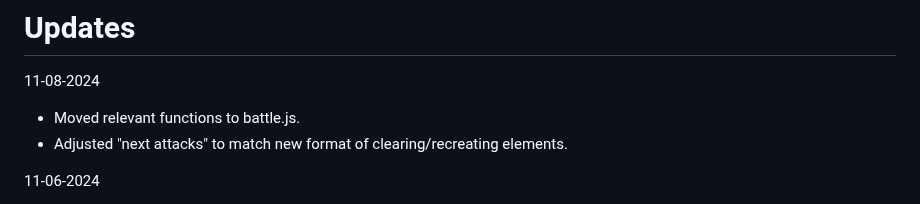
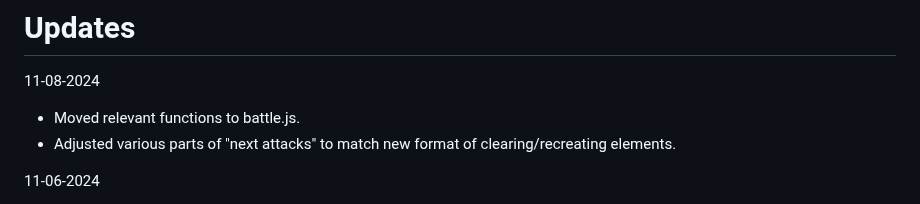
Before and after one commit to Twaddler01/rpg_similitude, a Markdown page: README.md, the part around the change. GitHub-like rendering.

```diff
--- a/README.md
+++ b/README.md
@@ -10,7 +10,7 @@ https://play.google.com/store/apps/details?id=com.phlox.simpleserver
 # Updates
 11-08-2024
 - Moved relevant functions to battle.js.
-- Adjusted "next attacks" to match new format of clearing/recreating elements.
+- Adjusted various parts of "next attacks" to match new format of clearing/recreating elements.
 
 11-06-2024
 - Updated stats for battles using equipment.js function. Needs adjustments for balance due to armor mitigation, player damage increase, etc but seems to be working well so far.
```
